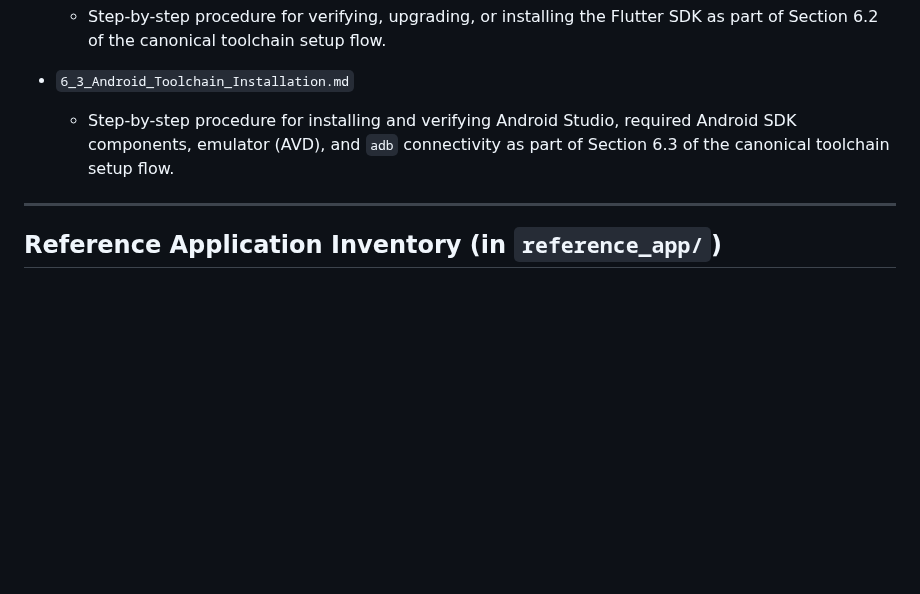
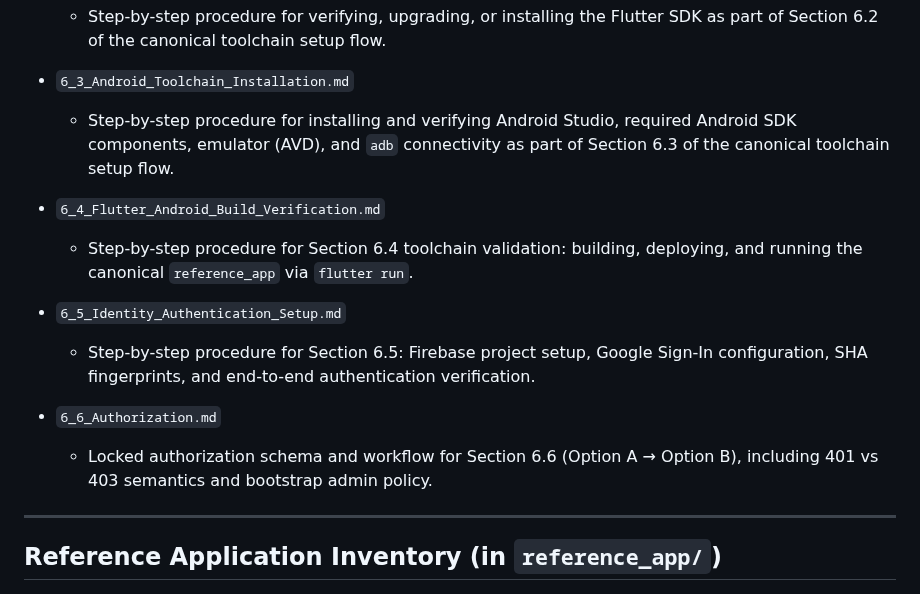
Before and after one commit to tstandke/AndroidDev_ToolChain, a Markdown page: FILE_INDEX.md, the part around the change. Drawn GitHub-style; blank space fills up the shorter version.

Commit message:
Docs: update FILE_INDEX with complete docs inventory (Sections 6.4–6.6)

```diff
--- a/FILE_INDEX.md
+++ b/FILE_INDEX.md
@@ -66,6 +66,15 @@ It complements (but does not replace) the GitHub file tree.
 - `6_3_Android_Toolchain_Installation.md`
   - Step-by-step procedure for installing and verifying Android Studio, required Android SDK components, emulator (AVD), and `adb` connectivity as part of Section 6.3 of the canonical toolchain setup flow.
 
+- `6_4_Flutter_Android_Build_Verification.md`
+  - Step-by-step procedure for Section 6.4 toolchain validation: building, deploying, and running the canonical `reference_app` via `flutter run`.
+
+- `6_5_Identity_Authentication_Setup.md`
+  - Step-by-step procedure for Section 6.5: Firebase project setup, Google Sign-In configuration, SHA fingerprints, and end-to-end authentication verification.
+
+- `6_6_Authorization.md`
+  - Locked authorization schema and workflow for Section 6.6 (Option A → Option B), including 401 vs 403 semantics and bootstrap admin policy.
+
 ---
 
 ## Reference Application Inventory (in `reference_app/`)
```
